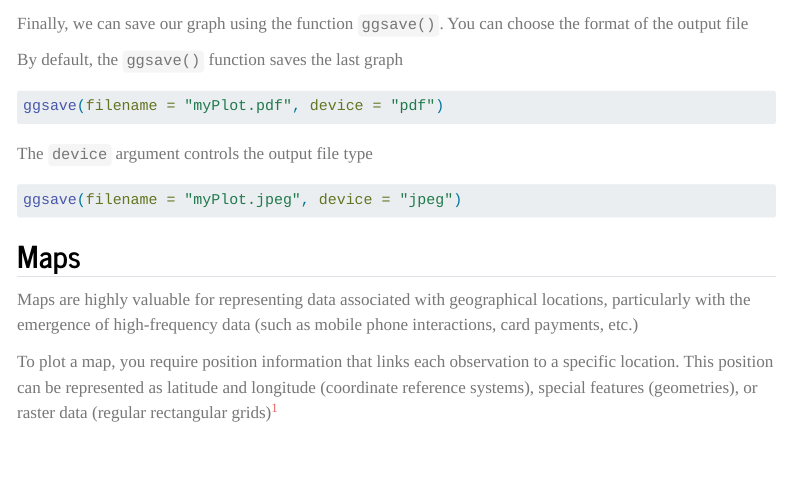
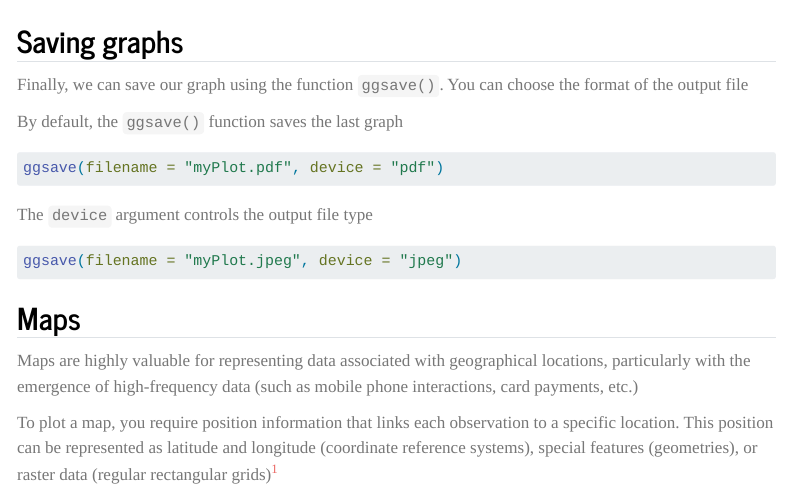
Before and after one commit to kamecon/IntroToR, a Quarto document (courseS3/versionWeb/materials/09_ggplot.qmd): the page in a window 1100 px wide, from 13470 px down before the commit and from 13920 px down after it, so that both start at the same text. Rendered offline with R 4.5, knitr and Pandoc in place of Quarto, with nearby package versions; menus at the side of the page are left out; long lines of code are wrapped.

Commit message:
add title

````diff
--- a/courseS3/versionWeb/materials/09_ggplot.qmd
+++ b/courseS3/versionWeb/materials/09_ggplot.qmd
@@ -827,6 +827,7 @@ graph +
 
 ```
 
+## Saving graphs
 
 Finally, we can save our graph using the function `ggsave()`. You can choose the format of the output file
 
````
